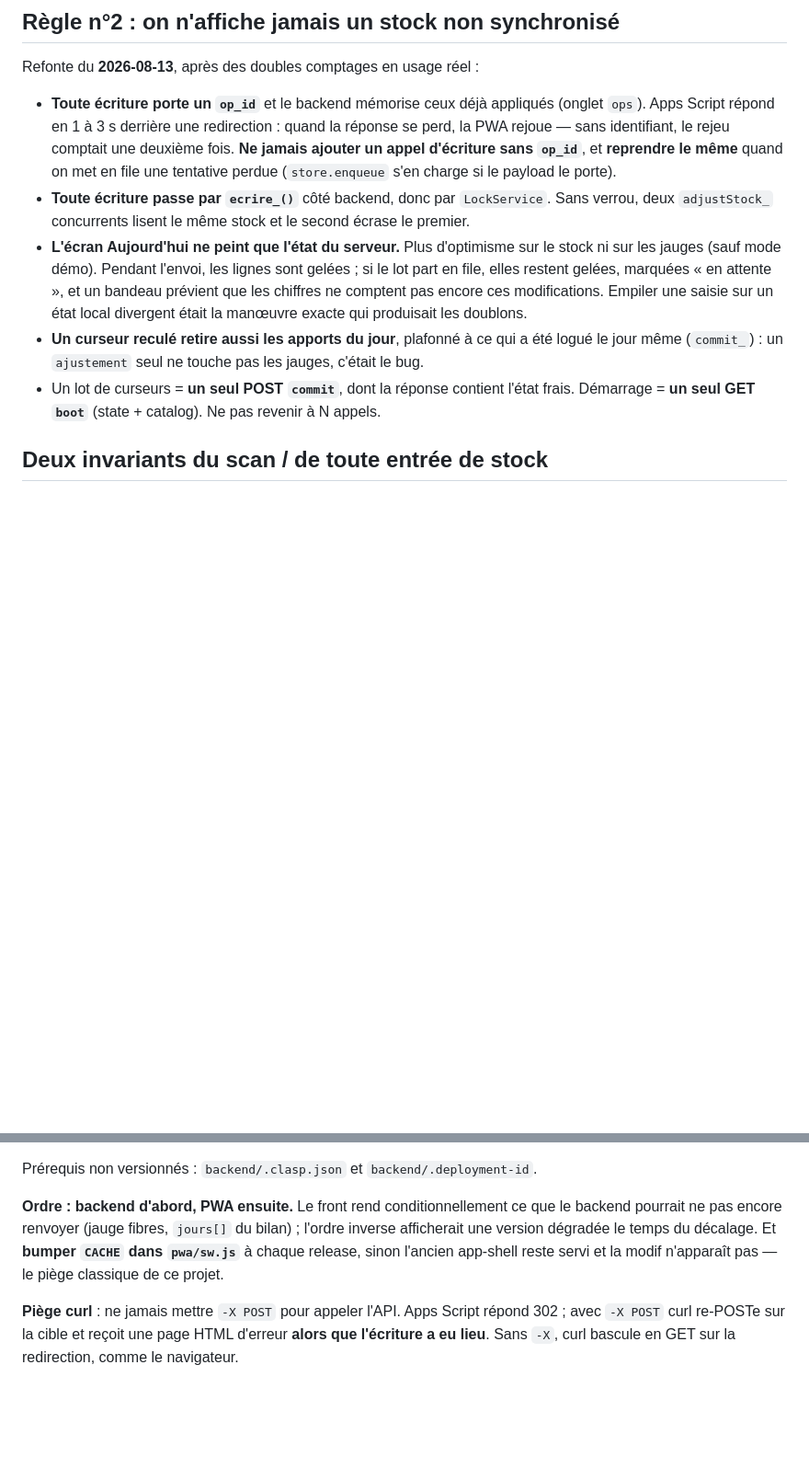
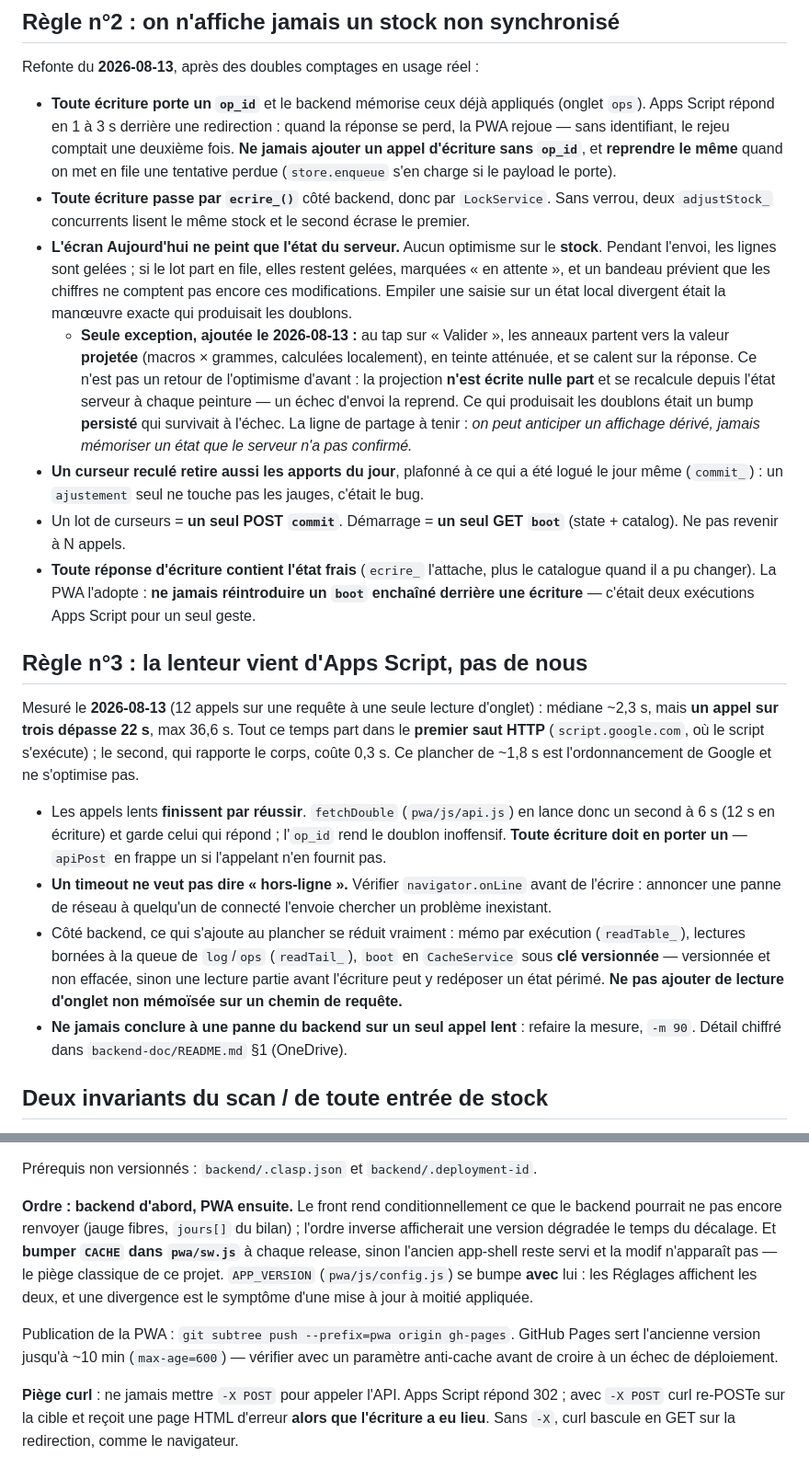
Before and after one commit to blushifting/enthalpie, a Markdown page: CLAUDE.md, 2 parts joined by grey strips. Shown at 92% size. Rendered like a GitHub page; blank space fills up the shorter version.

Commit message:
Doc : la règle de latence, et où passe la ligne de l'optimisme
La règle n°2 disait « plus d'optimisme sur le stock ni sur les jauges ».
La projection ajoutée aujourd'hui la contredirait telle quelle : on précise
donc la ligne de partage — on peut anticiper un affichage DÉRIVÉ, jamais
mémoriser un état que le serveur n'a pas confirmé. Ce qui produisait les
doublons du 2026-08-13 était un bump persisté qui survivait à l'échec.

Ajoute une règle n°3 sur la latence d'Apps Script, pour qu'on ne reparte pas
chercher dans `Code.gs` une lenteur qui vient de l'ordonnancement de Google.

Co-Authored-By: Claude Opus 5 <noreply@anthropic.com>

```diff
--- a/CLAUDE.md
+++ b/CLAUDE.md
@@ -37,15 +37,45 @@ Refonte du **2026-08-13**, après des doubles comptages en usage réel :
   tentative perdue (`store.enqueue` s'en charge si le payload le porte).
 - **Toute écriture passe par `ecrire_()`** côté backend, donc par `LockService`. Sans verrou,
   deux `adjustStock_` concurrents lisent le même stock et le second écrase le premier.
-- **L'écran Aujourd'hui ne peint que l'état du serveur.** Plus d'optimisme sur le stock ni sur
-  les jauges (sauf mode démo). Pendant l'envoi, les lignes sont gelées ; si le lot part en file,
-  elles restent gelées, marquées « en attente », et un bandeau prévient que les chiffres ne
-  comptent pas encore ces modifications. Empiler une saisie sur un état local divergent était
-  la manœuvre exacte qui produisait les doublons.
+- **L'écran Aujourd'hui ne peint que l'état du serveur.** Aucun optimisme sur le **stock**.
+  Pendant l'envoi, les lignes sont gelées ; si le lot part en file, elles restent gelées,
+  marquées « en attente », et un bandeau prévient que les chiffres ne comptent pas encore ces
+  modifications. Empiler une saisie sur un état local divergent était la manœuvre exacte qui
+  produisait les doublons.
+  - **Seule exception, ajoutée le 2026-08-13 :** au tap sur « Valider », les anneaux partent vers
+    la valeur **projetée** (macros × grammes, calculées localement), en teinte atténuée, et se
+    calent sur la réponse. Ce n'est pas un retour de l'optimisme d'avant : la projection **n'est
+    écrite nulle part** et se recalcule depuis l'état serveur à chaque peinture — un échec
+    d'envoi la reprend. Ce qui produisait les doublons était un bump **persisté** qui survivait à
+    l'échec. La ligne de partage à tenir : *on peut anticiper un affichage dérivé, jamais
+    mémoriser un état que le serveur n'a pas confirmé.*
 - **Un curseur reculé retire aussi les apports du jour**, plafonné à ce qui a été logué le jour
   même (`commit_`) : un `ajustement` seul ne touche pas les jauges, c'était le bug.
-- Un lot de curseurs = **un seul POST `commit`**, dont la réponse contient l'état frais.
-  Démarrage = **un seul GET `boot`** (state + catalog). Ne pas revenir à N appels.
+- Un lot de curseurs = **un seul POST `commit`**. Démarrage = **un seul GET `boot`**
+  (state + catalog). Ne pas revenir à N appels.
+- **Toute réponse d'écriture contient l'état frais** (`ecrire_` l'attache, plus le catalogue
+  quand il a pu changer). La PWA l'adopte : **ne jamais réintroduire un `boot` enchaîné derrière
+  une écriture** — c'était deux exécutions Apps Script pour un seul geste.
+
+## Règle n°3 : la lenteur vient d'Apps Script, pas de nous
+
+Mesuré le **2026-08-13** (12 appels sur une requête à une seule lecture d'onglet) : médiane
+~2,3 s, mais **un appel sur trois dépasse 22 s**, max 36,6 s. Tout ce temps part dans le
+**premier saut HTTP** (`script.google.com`, où le script s'exécute) ; le second, qui rapporte le
+corps, coûte 0,3 s. Ce plancher de ~1,8 s est l'ordonnancement de Google et ne s'optimise pas.
+
+- Les appels lents **finissent par réussir**. `fetchDouble` (`pwa/js/api.js`) en lance donc un
+  second à 6 s (12 s en écriture) et garde celui qui répond ; l'`op_id` rend le doublon inoffensif.
+  **Toute écriture doit en porter un** — `apiPost` en frappe un si l'appelant n'en fournit pas.
+- **Un timeout ne veut pas dire « hors-ligne ».** Vérifier `navigator.onLine` avant de l'écrire :
+  annoncer une panne de réseau à quelqu'un de connecté l'envoie chercher un problème inexistant.
+- Côté backend, ce qui s'ajoute au plancher se réduit vraiment : mémo par exécution
+  (`readTable_`), lectures bornées à la queue de `log`/`ops` (`readTail_`), `boot` en
+  `CacheService` sous **clé versionnée** — versionnée et non effacée, sinon une lecture partie
+  avant l'écriture peut y redéposer un état périmé. **Ne pas ajouter de lecture d'onglet non
+  mémoïsée sur un chemin de requête.**
+- **Ne jamais conclure à une panne du backend sur un seul appel lent** : refaire la mesure,
+  `-m 90`. Détail chiffré dans `backend-doc/README.md` §1 (OneDrive).
 
 ## Deux invariants du scan / de toute entrée de stock
 
@@ -86,6 +116,12 @@ Prérequis non versionnés : `backend/.clasp.json` et `backend/.deployment-id`.
 pourrait ne pas encore renvoyer (jauge fibres, `jours[]` du bilan) ; l'ordre inverse afficherait une
 version dégradée le temps du décalage. Et **bumper `CACHE` dans `pwa/sw.js`** à chaque release,
 sinon l'ancien app-shell reste servi et la modif n'apparaît pas — le piège classique de ce projet.
+`APP_VERSION` (`pwa/js/config.js`) se bumpe **avec** lui : les Réglages affichent les deux, et une
+divergence est le symptôme d'une mise à jour à moitié appliquée.
+
+Publication de la PWA : `git subtree push --prefix=pwa origin gh-pages`. GitHub Pages sert
+l'ancienne version jusqu'à ~10 min (`max-age=600`) — vérifier avec un paramètre anti-cache avant
+de croire à un échec de déploiement.
 
 **Piège curl** : ne jamais mettre `-X POST` pour appeler l'API. Apps Script répond 302 ; avec
 `-X POST` curl re-POSTe sur la cible et reçoit une page HTML d'erreur **alors que l'écriture a eu
```
